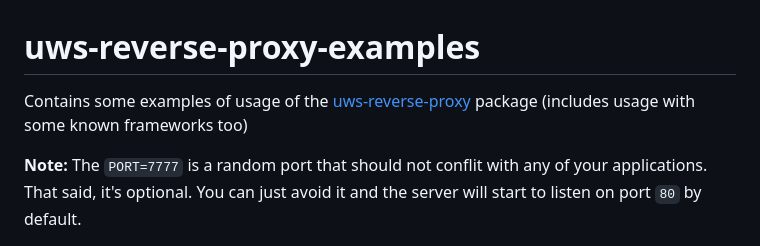
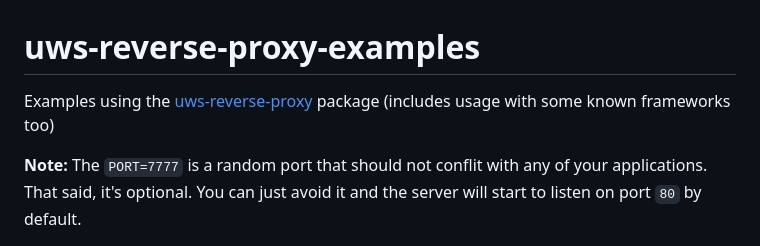
Before and after one commit to jordan-breton/uws-reverse-proxy-examples, a Markdown page: README.md, the part around the change. Drawn GitHub-style.

Commit message:
Fixed intro

```diff
--- a/README.md
+++ b/README.md
@@ -1,6 +1,6 @@
 # uws-reverse-proxy-examples
 
-Contains some examples of usage of the [uws-reverse-proxy](https://github.com/jordan-breton/uws-reverse-proxy) package (includes usage with some known frameworks too)
+Examples using the [uws-reverse-proxy](https://github.com/jordan-breton/uws-reverse-proxy) package (includes usage with some known frameworks too)
 
 **Note:** The `PORT=7777` is a random port that should not conflit with any of your applications. That said,
 it's optional. You can just avoid it and the server will start to listen on port `80` by default.
```
